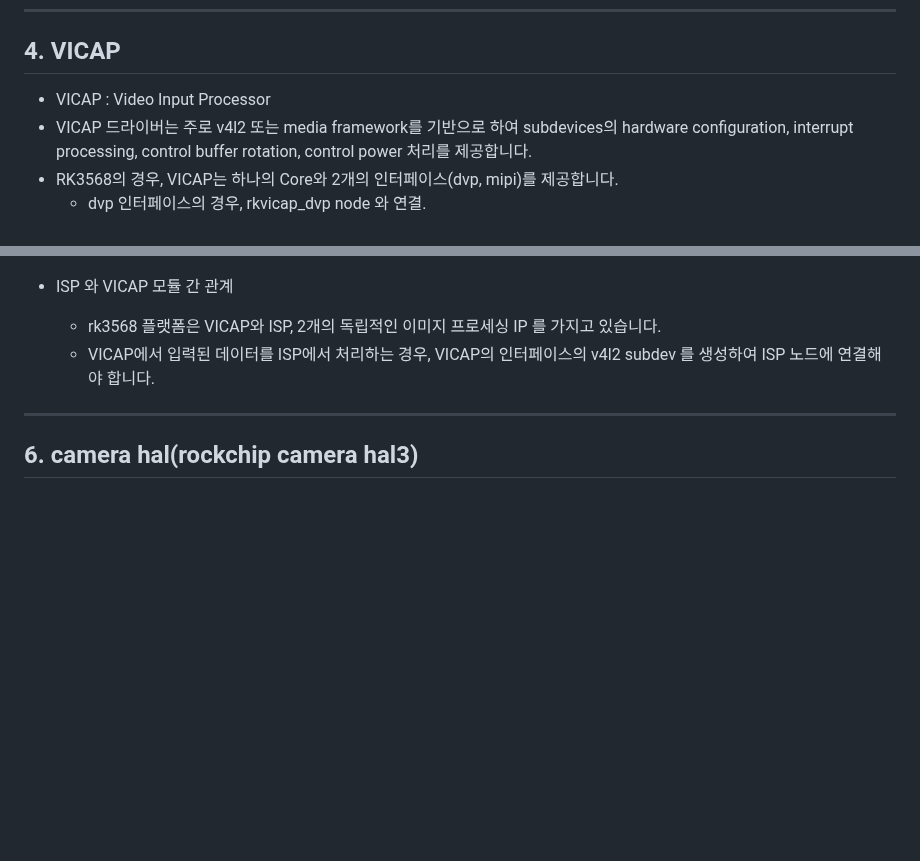
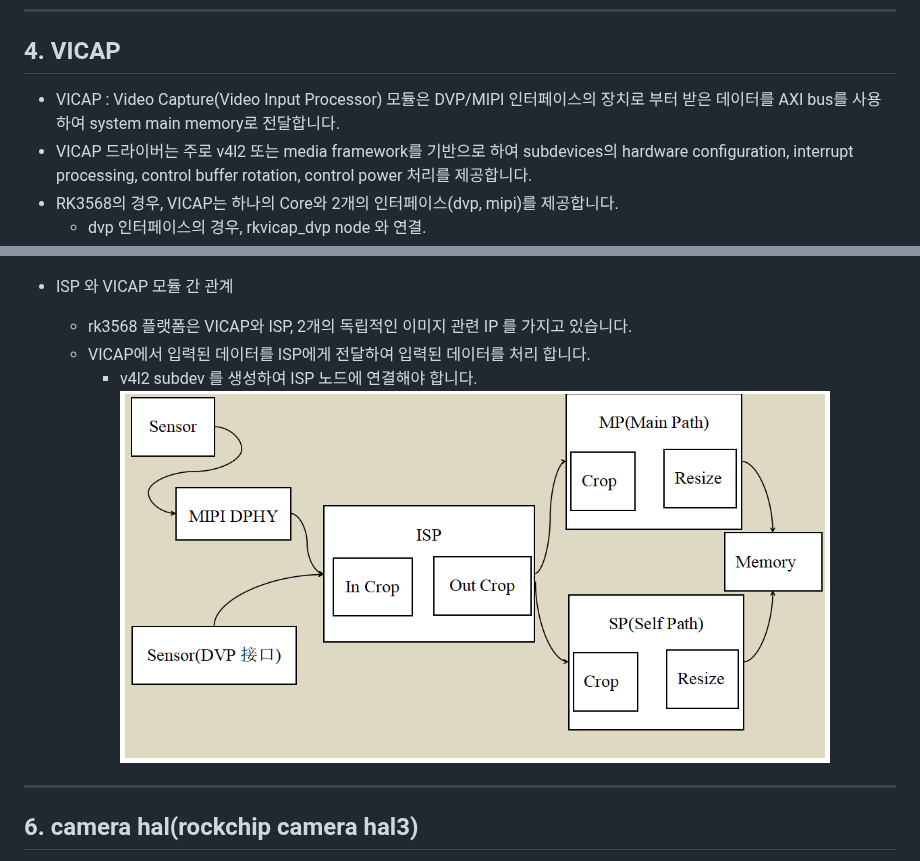
Before and after one commit to lchy0113/rk_develop, a Markdown page: CAMERA.md, 2 parts joined by grey strips. Rendered like a GitHub page; pictures changed too: images/CAMERA_05.png (added); blank space fills up the shorter version.

Commit message:
chore : Update CAMERA.md
Change-Id: If68a36a9eb243f8ec048027575e5ba0cfb96c213

```diff
--- a/CAMERA.md
+++ b/CAMERA.md
@@ -641,7 +641,7 @@ cif와 sensor는 비동기식으로 로드(probe)되며, cif와 sensor 드라이
 
 ## 4. VICAP
 
- * VICAP : Video Input Processor
+ * VICAP : Video Capture(Video Input Processor) 모듈은 DVP/MIPI 인터페이스의 장치로 부터 받은 데이터를 AXI bus를 사용하여 system main memory로 전달합니다.
  * VICAP 드라이버는 주로 v4l2 또는 media framework를 기반으로 하여 subdevices의 hardware configuration, interrupt processing, control buffer rotation, control power 처리를 제공합니다.
  * RK3568의 경우, VICAP는 하나의 Core와 2개의 인터페이스(dvp, mipi)를 제공합니다.
 	 - dvp 인터페이스의 경우, rkvicap_dvp node 와 연결.
@@ -668,8 +668,11 @@ cif와 sensor는 비동기식으로 로드(probe)되며, cif와 sensor 드라이
 		![](./images/CAMERA_01.png)
 
  * ISP 와 VICAP 모듈 간 관계
-	- rk3568 플랫폼은 VICAP와  ISP,  2개의 독립적인 이미지 프로세싱 IP 를 가지고 있습니다.
-	- VICAP에서 입력된 데이터를 ISP에서 처리하는 경우, VICAP의 인터페이스의 v4l2 subdev 를 생성하여 ISP 노드에 연결해야 합니다.
+	- rk3568 플랫폼은 VICAP와  ISP,  2개의 독립적인 이미지 관련 IP 를 가지고 있습니다.
+	- VICAP에서 입력된 데이터를 ISP에게 전달하여 입력된 데이터를 처리 합니다.
+	  * v4l2 subdev 를 생성하여 ISP 노드에 연결해야 합니다.
+		  ![](./images/CAMERA_05.png)
+
 
 
 ---
```
